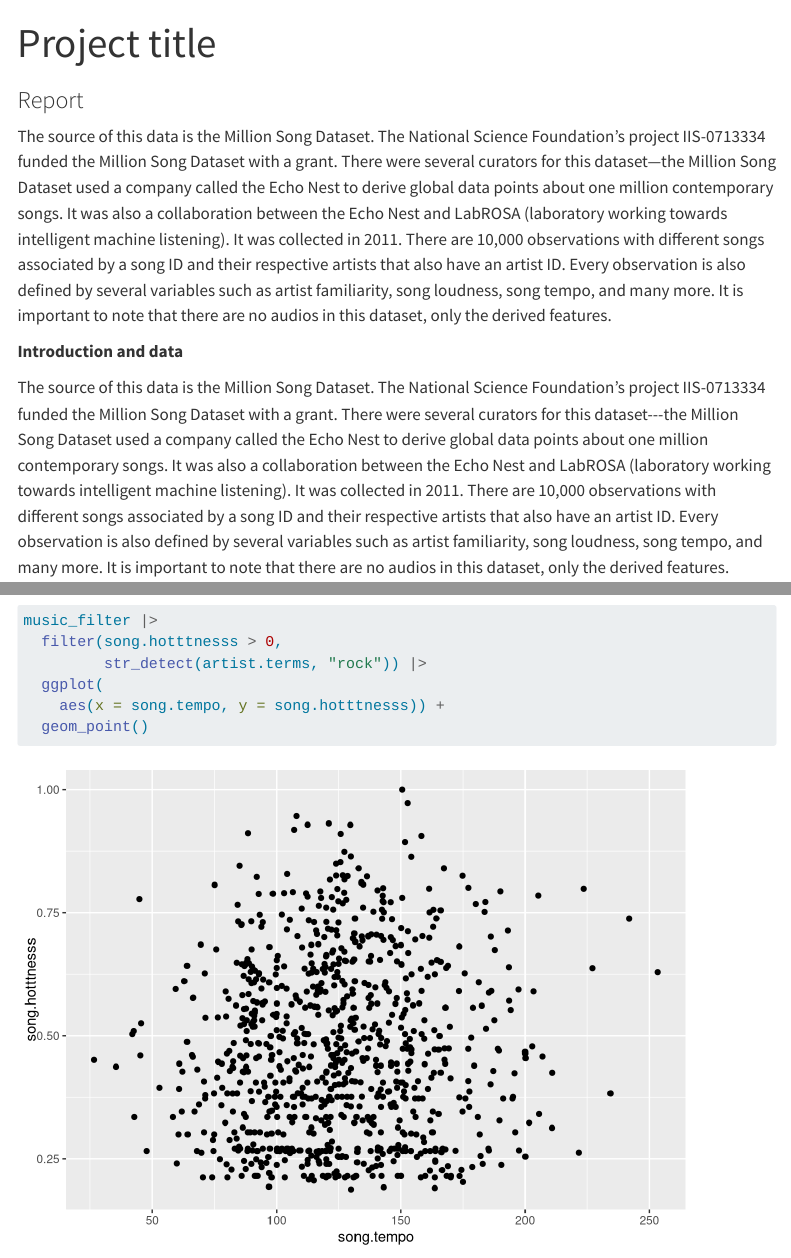
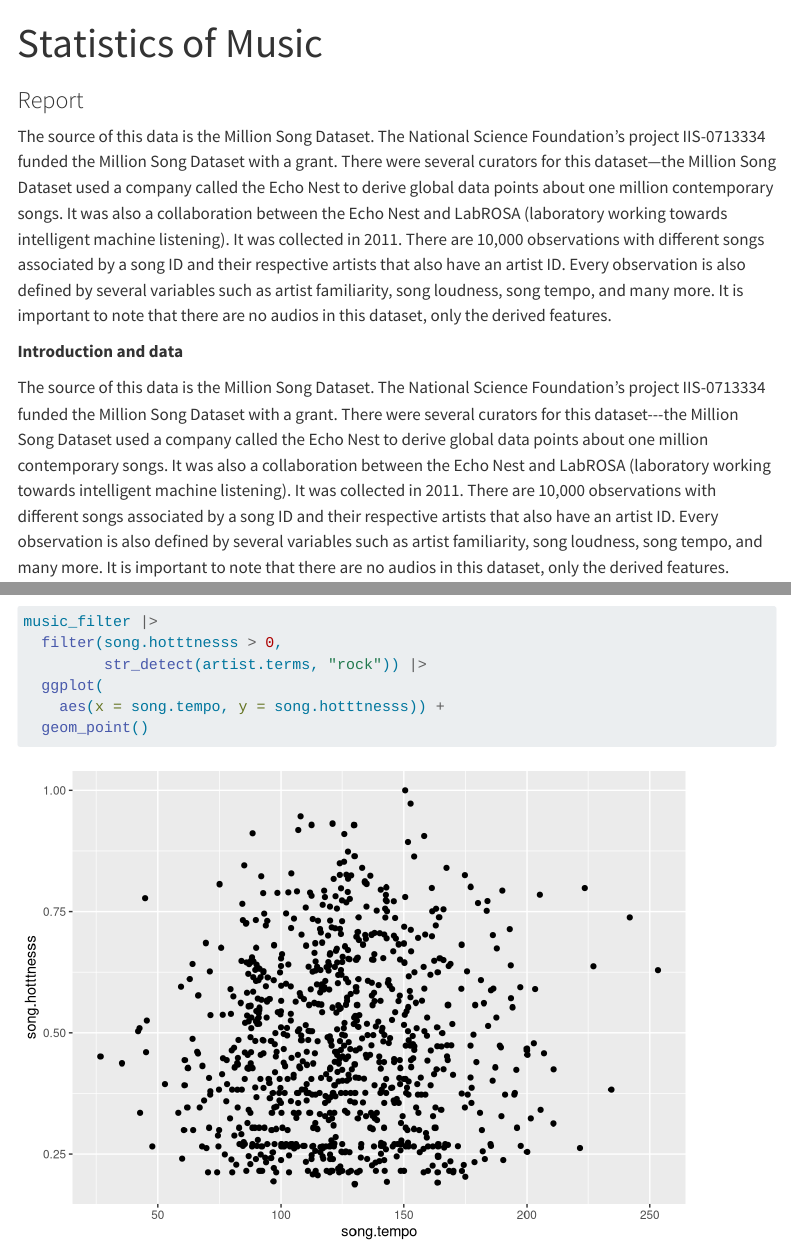
Before and after one commit to sta199-s23-2/project-super-staters, a Quarto document (report.qmd): the page in a window 1100 px wide, from its top, and a second part further down, joined at a grey line. Rendered offline with R 4.5, knitr and Pandoc in place of Quarto, with nearby package versions; menus at the side of the page are left out.

Commit message:
title added

```diff
--- a/report.qmd
+++ b/report.qmd
@@ -1,5 +1,5 @@
 ---
-title: "Project title"
+title: "Statistics of Music"
 subtitle: "Report"
 format: html
 editor: visual
```
